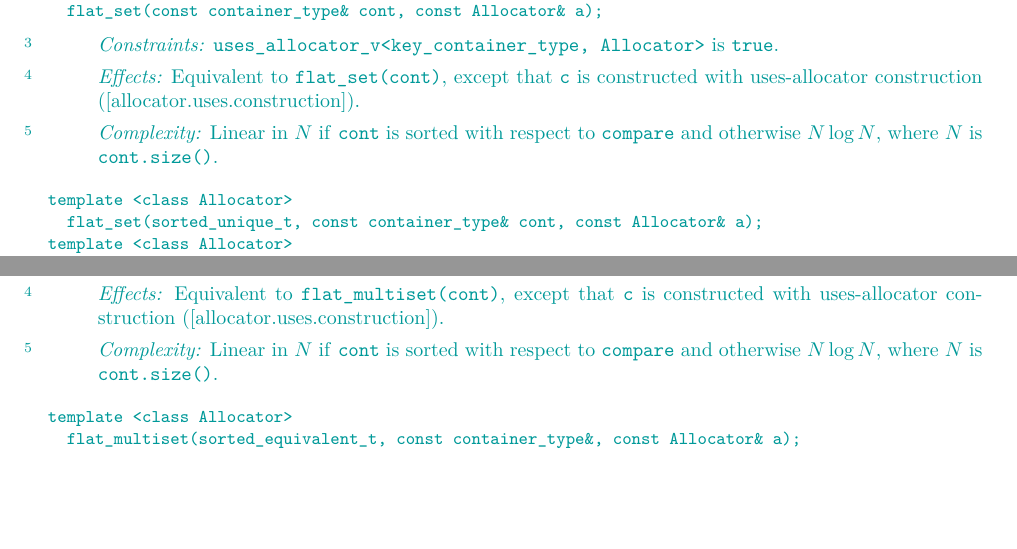
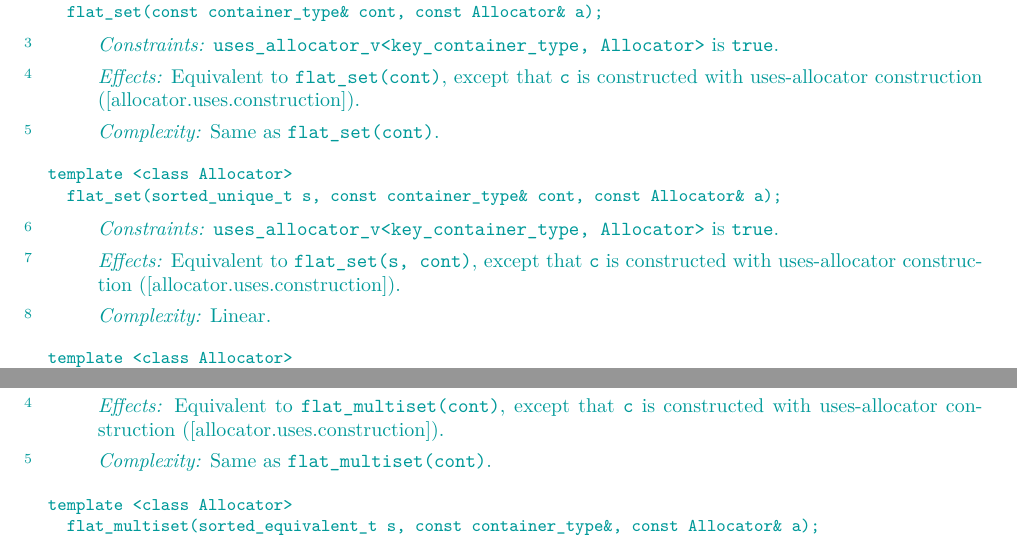
Before and after one commit to tzlaine/flat_map, a LaTeX book (paper/paper.tex, which reads paper/containers-lib.tex): two parts of pages 9 and 16 of 20, joined at a grey line, cut so that both start at the same text, the shorter picture padded with empty space. Compiled offline with pdfLaTeX.

Commit message:
Give ctors that take sorted_*_t, containers, and an allocator explicit descriptions.

```diff
--- a/paper/containers-lib.tex
+++ b/paper/containers-lib.tex
@@ -448,14 +448,31 @@ is constructed with uses-allocator construction
 
 \pnum
 \complexity
-Linear in $N$ if \tcode{cont} is sorted with respect to \tcode{compare} and
-otherwise $N \log N$, where $N$ is \tcode{cont.size()}.
+Same as \tcode{flat_set(cont)}.
 \end{itemdescr}
 
 \indexlibrary{\idxcode{flatset}!constructor}%
 \begin{itemdecl}
 template <class Allocator>
-  flat_set(sorted_unique_t, const container_type& cont, const Allocator& a);
+  flat_set(sorted_unique_t s, const container_type& cont, const Allocator& a);
+\end{itemdecl}
+
+\begin{itemdescr}
+\pnum
+\constraints \tcode{uses_allocator_v<key_container_type, Allocator>} is \tcode{true}.
+
+\pnum
+\effects Equivalent to \tcode{flat_set(s, cont)}, except that \tcode{c}
+is constructed with uses-allocator construction
+([allocator.uses.construction]).
+
+\pnum
+\complexity
+Linear.
+\end{itemdescr}
+
+\indexlibrary{\idxcode{flatset}!constructor}%
+\begin{itemdecl}
 template <class Allocator>
   flat_set(const key_compare& comp, const Allocator& a);
 template <class Allocator>
@@ -982,12 +999,11 @@ is constructed with uses-allocator construction
 
 \pnum
 \complexity
-Linear in $N$ if \tcode{cont} is sorted with respect to \tcode{compare} and
-otherwise $N \log N$, where $N$ is \tcode{cont.size()}.
+Same as \tcode{flat_multiset(cont)}.
 \end{itemdescr}
 
 \indexlibrary{\idxcode{flatmultiset}!constructor}%
 \begin{itemdecl}
 template <class Allocator>
-  flat_multiset(sorted_equivalent_t, const container_type&, const Allocator& a);
-template <class Allocator>
+  flat_multiset(sorted_equivalent_t s, const container_type&, const Allocator& a);
+\end{itemdecl}
```
Also changed, not shown: paper/containers-lib.tex (17 more changed lines).
